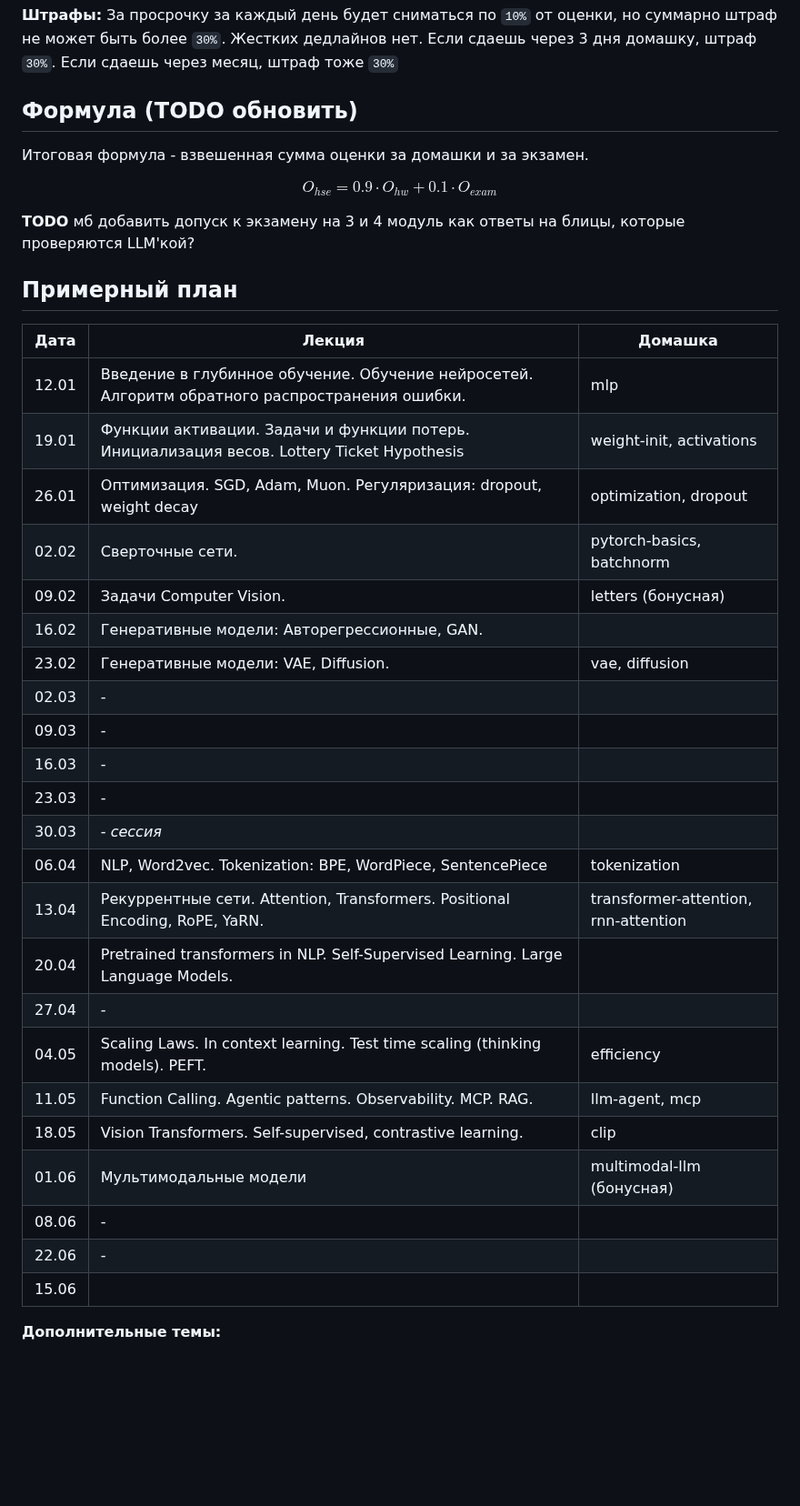
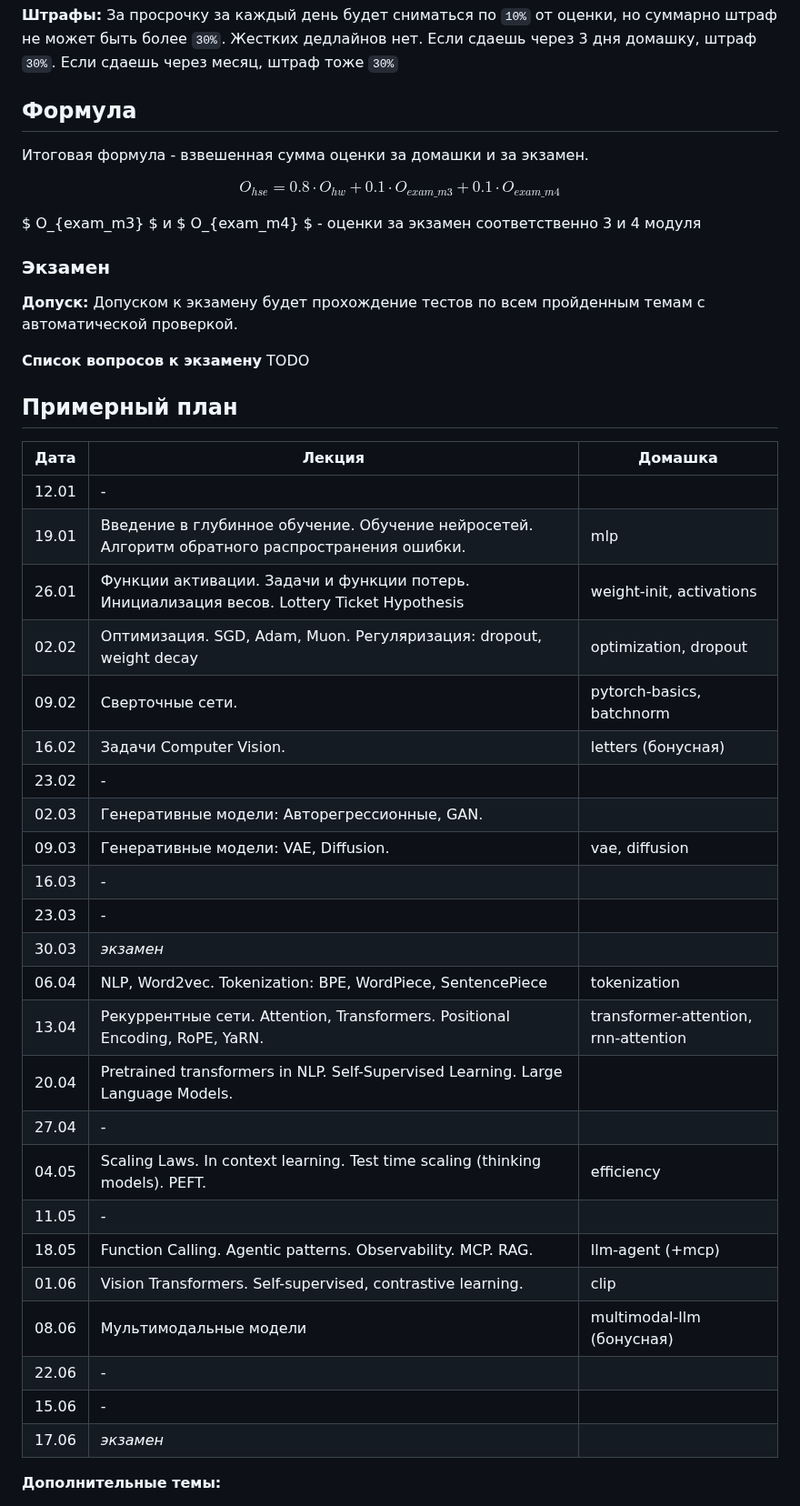
Before and after one commit to fintech-dl-hse/course, a Markdown page: README.md, the part around one of its changes. Shown at 91% size. Rendered like a GitHub page; blank space fills up the shorter version.

```diff
--- a/README.md
+++ b/README.md
@@ -76,41 +76,49 @@
 
 **Штрафы:** За просрочку за каждый день будет сниматься по `10%` от оценки, но суммарно штраф не может быть более `30%`. Жестких дедлайнов нет. Если сдаешь через 3 дня домашку, штраф `30%`. Если сдаешь через месяц, штраф тоже `30%`
 
-## Формула (TODO обновить)
+## Формула
 
 Итоговая формула - взвешенная сумма оценки за домашки и за экзамен.
 
-$$ O_{hse} = 0.9 \cdot O_{hw} + 0.1 \cdot O_{exam} $$
+$$ O_{hse} = 0.8 \cdot O_{hw} + 0.1 \cdot O_{exam\_m3} + 0.1 \cdot O_{exam\_m4} $$
 
-**TODO** мб добавить допуск к экзамену на 3 и 4 модуль как ответы на блицы, которые проверяются LLM'кой?
+$ O_{exam\_m3} $ и $ O_{exam\_m4} $ - оценки за экзамен соответственно 3 и 4 модуля
+
+### Экзамен
+
+**Допуск:** Допуском к экзамену будет прохождение тестов по всем пройденным темам с автоматической проверкой.
+
+**Список вопросов к экзамену** TODO
+
 
 ## Примерный план
 
 | Дата  | Лекция                                                           | Домашка                          |
 |-------|------------------------------------------------------------------|----------------------------------|
-| 12.01 | Введение в глубинное обучение. Обучение нейросетей. Алгоритм обратного распространения ошибки. | mlp |
-| 19.01 | Функции активации. Задачи и функции потерь. Инициализация весов. Lottery Ticket Hypothesis | weight-init, activations         |
-| 26.01 | Оптимизация. SGD, Adam, Muon. Регуляризация: dropout, weight decay | optimization, dropout            |
-| 02.02 | Сверточные сети.                                                 | pytorch-basics, batchnorm        |
-| 09.02 | Задачи Computer Vision.                                          | letters (бонусная)               |
-| 16.02 | Генеративные модели: Авторегрессионные, GAN.                     |                                  |
-| 23.02 | Генеративные модели: VAE, Diffusion.                             | vae, diffusion                   |
-| 02.03 | -                                                                |                                  |
-| 09.03 | -                                                                |                                  |
+| 12.01 | -                                                                |                                  |
+| 19.01 | Введение в глубинное обучение. Обучение нейросетей. Алгоритм обратного распространения ошибки. | mlp |
+| 26.01 | Функции активации. Задачи и функции потерь. Инициализация весов. Lottery Ticket Hypothesis | weight-init, activations         |
+| 02.02 | Оптимизация. SGD, Adam, Muon. Регуляризация: dropout, weight decay | optimization, dropout            |
+| 09.02 | Сверточные сети.                                                 | pytorch-basics, batchnorm        |
+| 16.02 | Задачи Computer Vision.                                          | letters (бонусная)               |
+| 23.02 | -                                                                |                                  |
+| 02.03 | Генеративные модели: Авторегрессионные, GAN.                     |                                  |
+| 09.03 | Генеративные модели: VAE, Diffusion.                             | vae, diffusion                   |
 | 16.03 | -                                                                |                                  |
 | 23.03 | -                                                                |                                  |
-| 30.03 | -  _сессия_                                                      |                                  |
+| 30.03 | _экзамен_                                                        |                                  |
 | 06.04 | NLP, Word2vec. Tokenization: BPE, WordPiece, SentencePiece       | tokenization                     |
 | 13.04 | Рекуррентные сети. Attention, Transformers. Positional Encoding, RoPE, YaRN. | transformer-attention, rnn-attention |
-| 20.04 | Pretrained transformers in NLP. Self-Supervised Learning. Large Language Models.  |       |
+| 20.04 | Pretrained transformers in NLP. Self-Supervised Learning. Large Language Models.  |                 |
 | 27.04 | -                                                                |                                  |
-| 04.05 | Scaling Laws. In context learning. Test time scaling (thinking models). PEFT. | efficiency           |
-| 11.05 | Function Calling. Agentic patterns. Observability. MCP. RAG.     | llm-agent, mcp                   |
-| 18.05 | Vision Transformers. Self-supervised, contrastive learning.      | clip                             |
-| 01.06 | Мультимодальные модели                                           | multimodal-llm (бонусная)        |
-| 08.06 | -                                                                |                                  |
+| 04.05 | Scaling Laws. In context learning. Test time scaling (thinking models). PEFT. | efficiency          |
+| 11.05 | -                                                                |                                  |
+| 18.05 | Function Calling. Agentic patterns. Observability. MCP. RAG.     | llm-agent (+mcp)                 |
+| 01.06 | Vision Transformers. Self-supervised, contrastive learning.      | clip                             |
+| 08.06 | Мультимодальные модели                                           | multimodal-llm (бонусная)        |
 | 22.06 | -                                                                |                                  |
-| 15.06 |                                                                  |                                  |
+| 15.06 | -                                                                |                                  |
+| 17.06 | _экзамен_                                                        |                                  |
 
 **Дополнительные темы:**
 * Эволюционные алгоритмы и LLM - AlphaEvolve
```
Also changed, not shown: other parts of README.md (+14 -14 lines).
